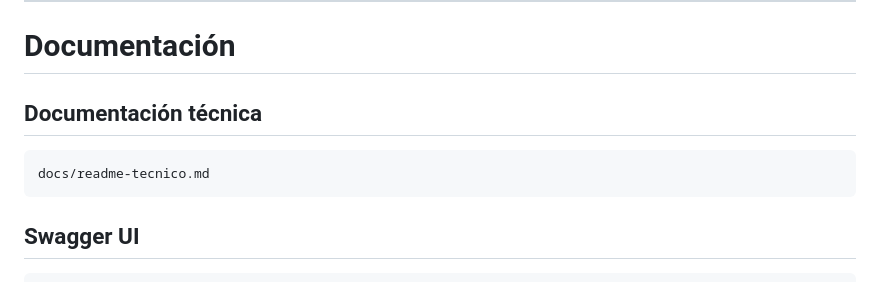
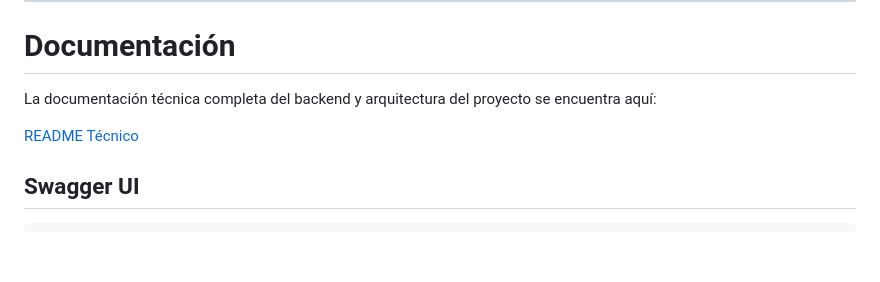
Before and after one commit to ismaelcontelles40-debug/miproyecto, a Markdown page: README.md, the part around the change. Rendered like a GitHub page; blank space fills up the shorter version.

Commit message:
actualizar README principal y documentacion tecnica

````diff
--- a/README.md
+++ b/README.md
@@ -82,11 +82,9 @@ server/src/index.js
 
 # Documentación
 
-## Documentación técnica
+La documentación técnica completa del backend y arquitectura del proyecto se encuentra aquí:
 
-```txt
-docs/readme-tecnico.md
-```
+ [README Técnico](docs/readme-tecnico.md)
 
 ## Swagger UI
 
````
